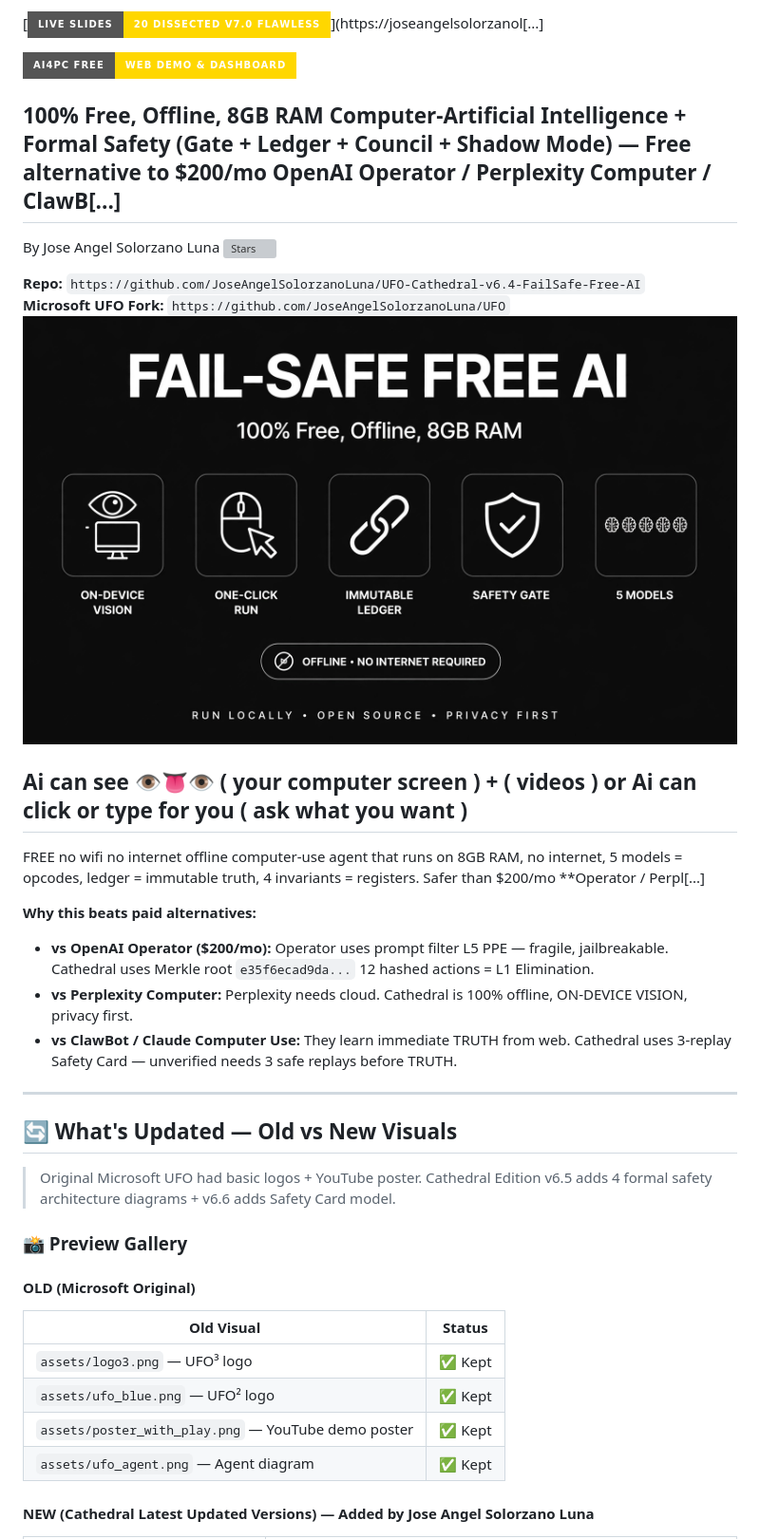
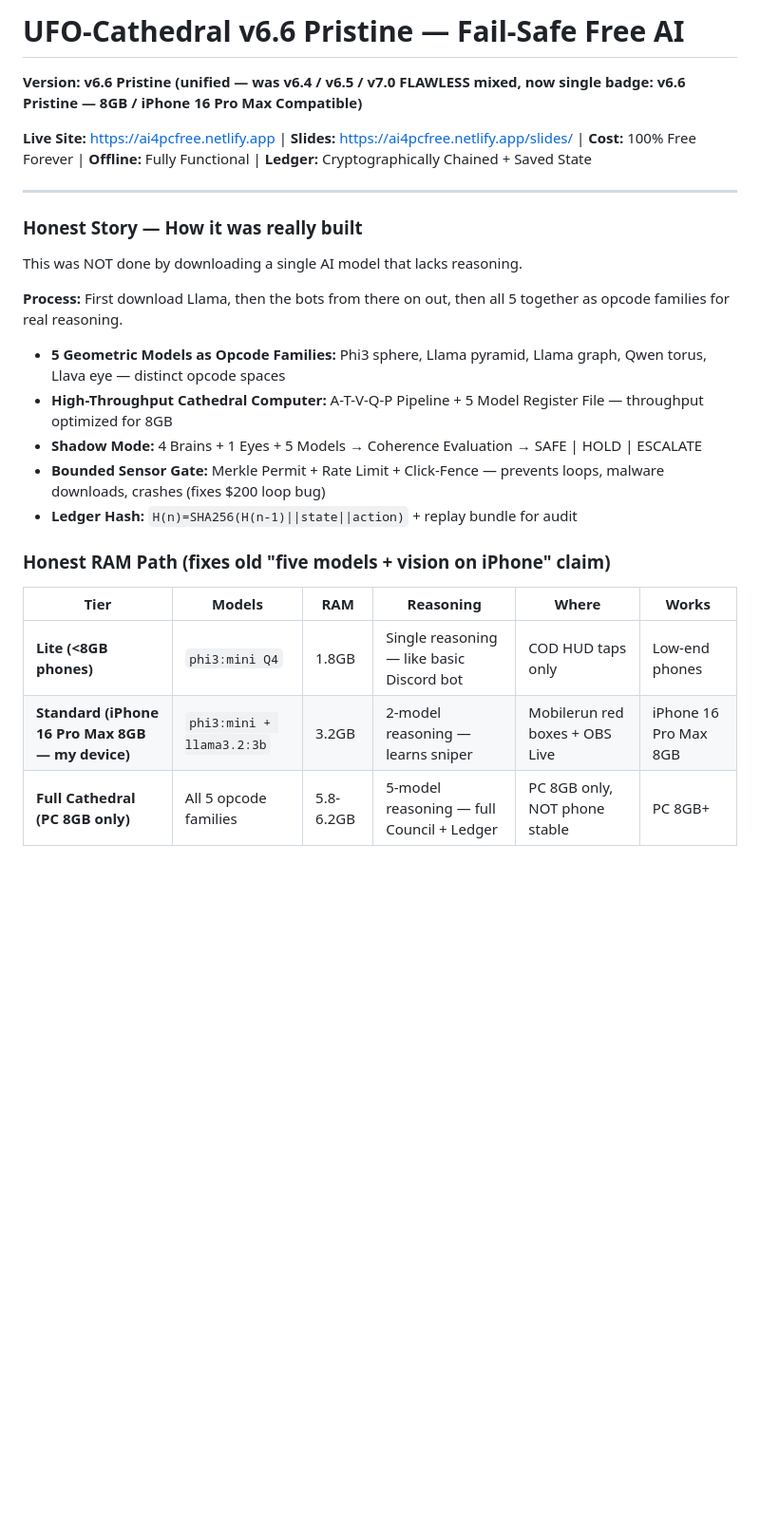
Before and after one commit to JoseAngelSolorzanoLuna/UFO-Cathedral-v6.4-FailSafe-Free-AI, a Markdown page: README.md, the part around one of its changes. Shown at 95% size. Drawn GitHub-style; badges without logos; blank space fills up the shorter version; grey boxes are pictures that could not be loaded.

```diff
--- a/README.md
+++ b/README.md
@@ -1,40 +1,28 @@
-[![🌐 Live Slides Website — 20 Slides Dissected v7.0 FLAWLESS](https://img.shields.io/badge/Live%20Slides-20%20Dissected%20v7.0%20FLAWLESS-gold?style=for-the-badge)](https://joseangelsolorzanol[...]
+# UFO-Cathedral v6.6 Pristine — Fail-Safe Free AI
 
-[![🚀 AI4PC Free — Web Demo & Dashboard](https://img.shields.io/badge/AI4PC%20Free-Web%20Demo%20%26%20Dashboard-gold?style=for-the-badge)](https://ai4pcfree.netlify.app)
+**Version: v6.6 Pristine (unified — was v6.4 / v6.5 / v7.0 FLAWLESS mixed, now single badge: v6.6 Pristine — 8GB / iPhone 16 Pro Max Compatible)**
 
-
-## 100% Free, Offline, 8GB RAM Computer-Artificial Intelligence + Formal Safety (Gate + Ledger + Council + Shadow Mode) — Free alternative to $200/mo OpenAI Operator / Perplexity Computer / ClawB[...]
-
-By Jose Angel Solorzano Luna [![Stars](https://img.shields.io/github/stars/JoseAngelSolorzanoLuna/UFO-Cathedral-v6.4-FailSafe-Free-AI?style=social)](https://github.com/JoseAngelSolorzanoLuna/UFO-Cathedral-v6.4-FailSafe-Free-AI)
-
-**Repo:** `https://github.com/JoseAngelSolorzanoLuna/UFO-Cathedral-v6.4-FailSafe-Free-AI`
-**Microsoft UFO Fork:** `https://github.com/JoseAngelSolorzanoLuna/UFO`
-![FAIL-SAFE FREE AI](docs/images/fail-safe-free-ai-poster.jpg)
-
-## Ai can see 👁️👅👁️ ( your computer screen ) + ( videos ) or Ai can click or type for you ( ask what you want )
-FREE no wifi no internet offline computer-use agent that runs on 8GB RAM, no internet, 5 models = opcodes, ledger = immutable truth, 4 invariants = registers. Safer than $200/mo **Operator / Perpl[...]
-
-**Why this beats paid alternatives:**
-- **vs OpenAI Operator ($200/mo):** Operator uses prompt filter L5 PPE — fragile, jailbreakable. Cathedral uses Merkle root `e35f6ecad9da...` 12 hashed actions = L1 Elimination.
-- **vs Perplexity Computer:** Perplexity needs cloud. Cathedral is 100% offline, ON-DEVICE VISION, privacy first.
-- **vs ClawBot / Claude Computer Use:** They learn immediate TRUTH from web. Cathedral uses 3-replay Safety Card — unverified needs 3 safe replays before TRUTH.
+**Live Site:** https://ai4pcfree.netlify.app | **Slides:** https://ai4pcfree.netlify.app/slides/ | **Cost:** 100% Free Forever | **Offline:** Fully Functional | **Ledger:** Cryptographically Chained + Saved State
 
 ---
 
-## 🔄 What's Updated — Old vs New Visuals
+### Honest Story — How it was really built
 
-> Original Microsoft UFO had basic logos + YouTube poster. Cathedral Edition v6.5 adds 4 formal safety architecture diagrams + v6.6 adds Safety Card model.
+This was NOT done by downloading a single AI model that lacks reasoning.
 
-### 📸 Preview Gallery
+**Process:** First download Llama, then the bots from there on out, then all 5 together as opcode families for real reasoning.
 
-#### OLD (Microsoft Original)
+- **5 Geometric Models as Opcode Families:** Phi3 sphere, Llama pyramid, Llama graph, Qwen torus, Llava eye — distinct opcode spaces
+- **High-Throughput Cathedral Computer:** A-T-V-Q-P Pipeline + 5 Model Register File — throughput optimized for 8GB
+- **Shadow Mode:** 4 Brains + 1 Eyes + 5 Models → Coherence Evaluation → SAFE | HOLD | ESCALATE
+- **Bounded Sensor Gate:** Merkle Permit + Rate Limit + Click-Fence — prevents loops, malware downloads, crashes (fixes $200 loop bug)
+- **Ledger Hash:** `H(n)=SHA256(H(n-1)||state||action)` + replay bundle for audit
 
-| Old Visual | Status |
-|------------|--------|
-| `assets/logo3.png` — UFO³ logo | ✅ Kept |
-| `assets/ufo_blue.png` — UFO² logo | ✅ Kept |
-| `assets/poster_with_play.png` — YouTube demo poster | ✅ Kept |
-| `assets/ufo_agent.png` — Agent diagram | ✅ Kept |
+### Honest RAM Path (fixes old "five models + vision on iPhone" claim)
 
-#### NEW (Cathedral Latest Updated Versions) — Added by Jose Angel Solorzano Luna
+| Tier | Models | RAM | Reasoning | Where | Works |
+|------|--------|-----|-----------|-------|-------|
+| **Lite (<8GB phones)** | `phi3:mini Q4` | 1.8GB | Single reasoning — like basic Discord bot | COD HUD taps only | Low-end phones |
+| **Standard (iPhone 16 Pro Max 8GB — my device)** | `phi3:mini + llama3.2:3b` | 3.2GB | 2-model reasoning — learns sniper | Mobilerun red boxes + OBS Live | iPhone 16 Pro Max 8GB |
+| **Full Cathedral (PC 8GB only)** | All 5 opcode families | 5.8-6.2GB | 5-model reasoning — full Council + Ledger | PC 8GB only, NOT phone stable | PC 8GB+ |
 
```
Also changed, not shown: other parts of README.md (+63 -83 lines).
